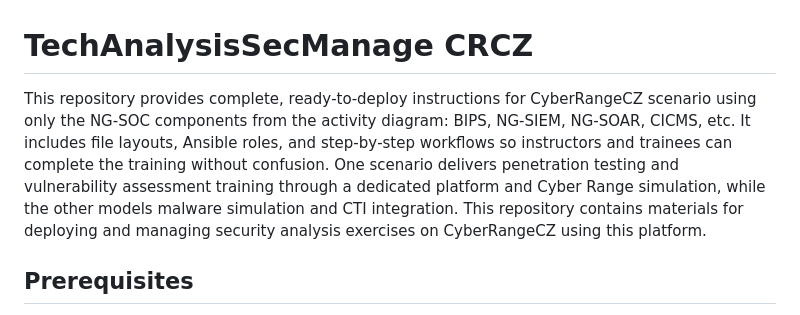
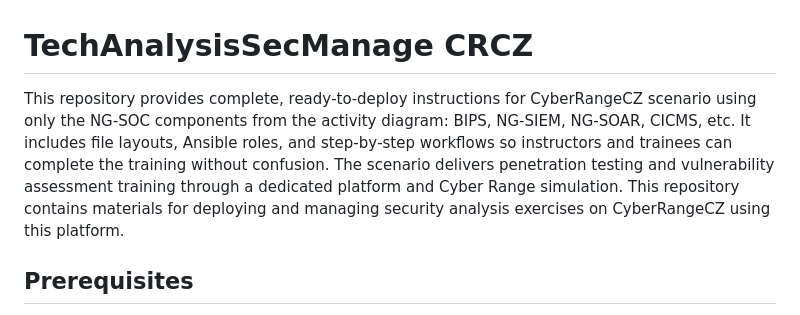
Before and after one commit to jmratwork/techanalysissecmanage-crcz-lm5v1b, a Markdown page: README.md, the part around the change. Drawn GitHub-style.

```diff
--- a/README.md
+++ b/README.md
@@ -1,6 +1,6 @@
 # TechAnalysisSecManage CRCZ
 
-This repository provides complete, ready‑to‑deploy instructions for CyberRangeCZ scenario using only the NG‑SOC components from the activity diagram: BIPS, NG‑SIEM, NG‑SOAR, CICMS, etc. It includes file layouts, Ansible roles, and step‑by‑step workflows so instructors and trainees can complete the training without confusion. One scenario delivers penetration testing and vulnerability assessment training through a dedicated platform and Cyber Range simulation, while the other models malware simulation and CTI integration. This repository contains materials for deploying and managing security analysis exercises on CyberRangeCZ using this platform.
+This repository provides complete, ready‑to‑deploy instructions for CyberRangeCZ scenario using only the NG‑SOC components from the activity diagram: BIPS, NG‑SIEM, NG‑SOAR, CICMS, etc. It includes file layouts, Ansible roles, and step‑by‑step workflows so instructors and trainees can complete the training without confusion. The scenario delivers penetration testing and vulnerability assessment training through a dedicated platform and Cyber Range simulation. This repository contains materials for deploying and managing security analysis exercises on CyberRangeCZ using this platform.
 
 ## Prerequisites
 
```
